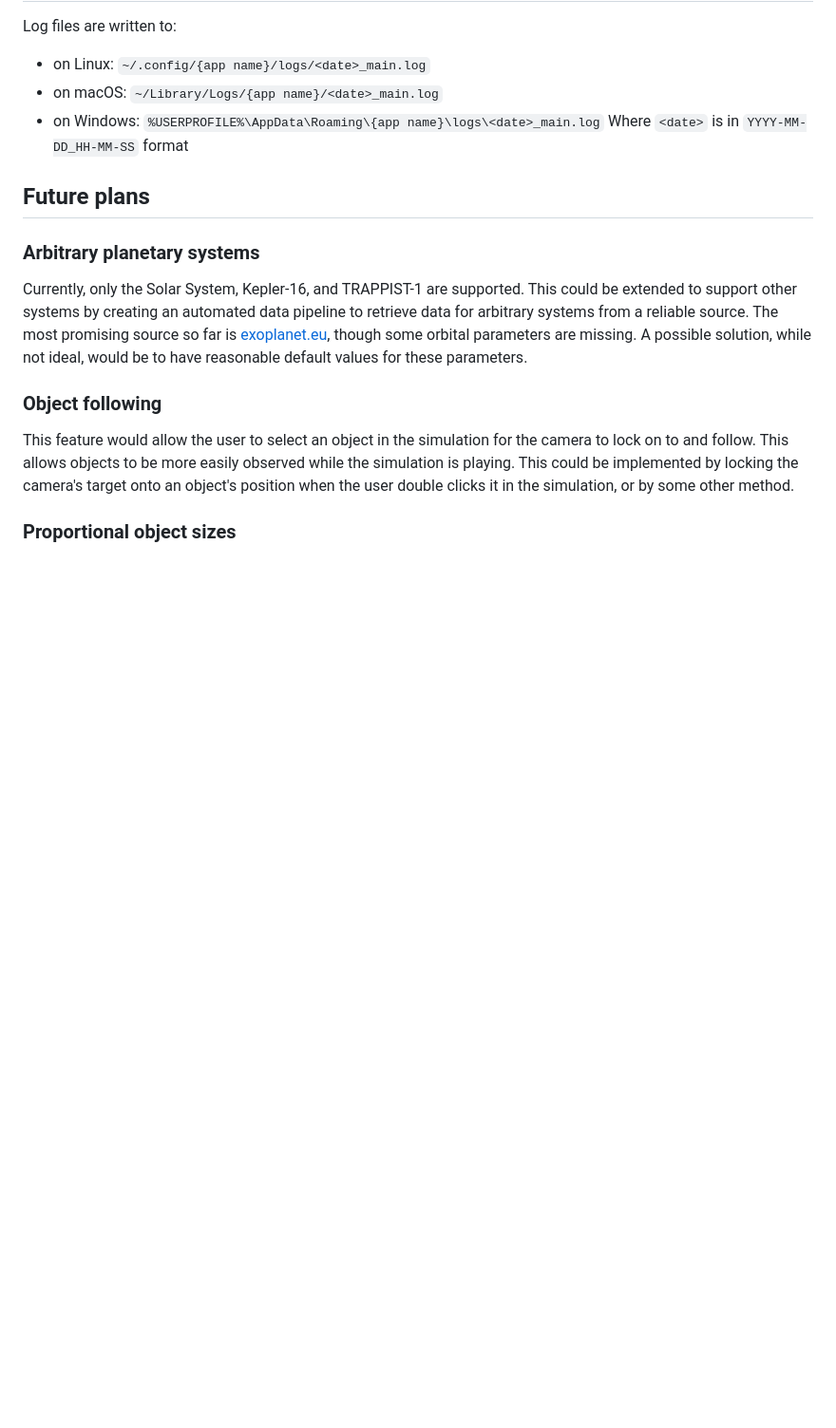
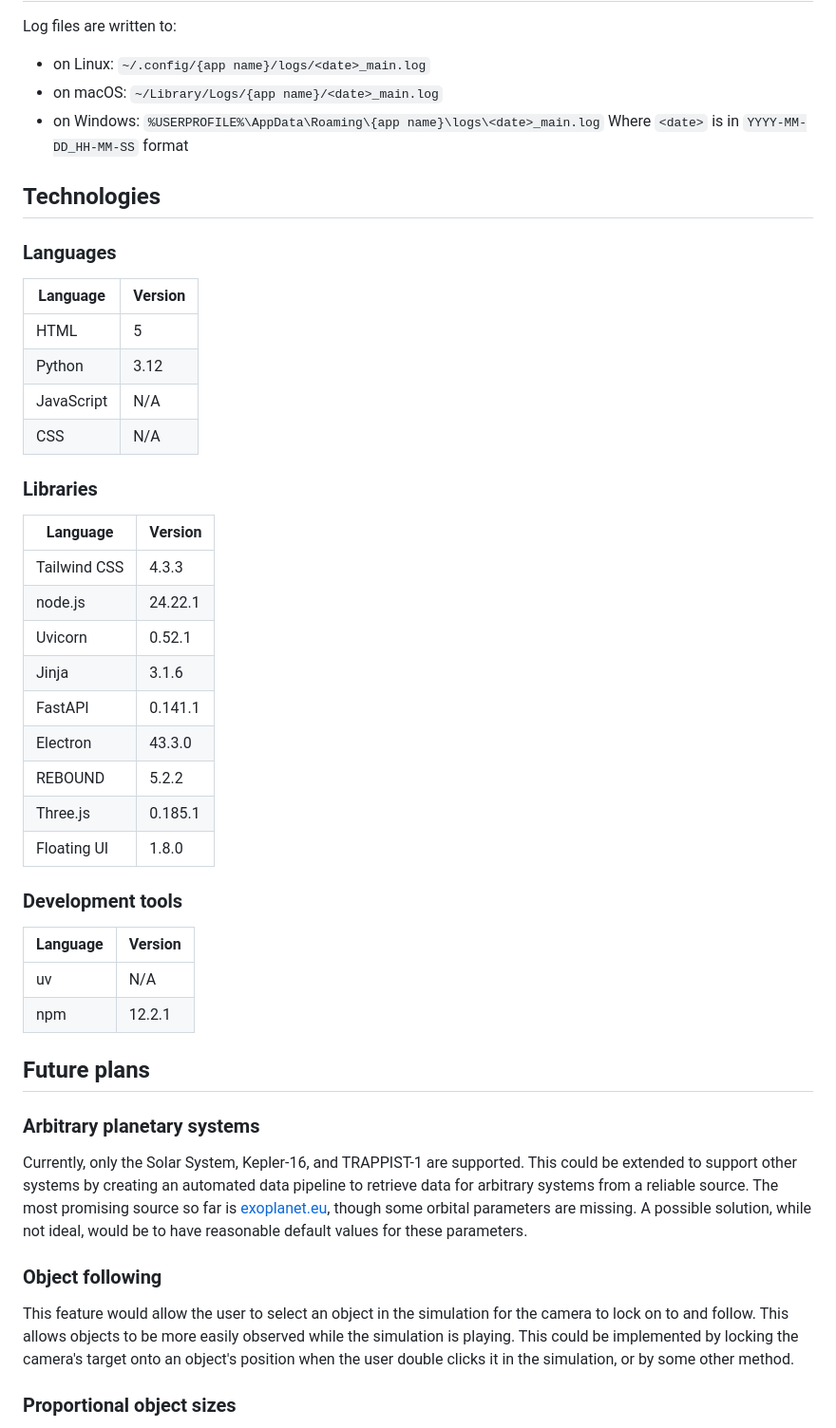
Before and after one commit to uoa-compsci399-s2-2026-anna/team-9-project, a Markdown page: README.md, the part around the change. Shown at 95% size. Rendered like a GitHub page; blank space fills up the shorter version.

Commit message:
Add table of libraries/languages/etc.

```diff
--- a/README.md
+++ b/README.md
@@ -195,6 +195,38 @@ Log files are written to:
 - on Windows: `%USERPROFILE%\AppData\Roaming\{app name}\logs\<date>_main.log`
   Where `<date>` is in `YYYY-MM-DD_HH-MM-SS` format
 
+## Technologies
+
+### Languages
+
+| Language   | Version |
+| ---------- | ------- |
+| HTML       | 5       |
+| Python     | 3.12    |
+| JavaScript | N/A     |
+| CSS        | N/A     |
+
+### Libraries
+
+| Language     | Version |
+| ------------ | ------- |
+| Tailwind CSS | 4.3.3   |
+| node.js      | 24.22.1 |
+| Uvicorn      | 0.52.1  |
+| Jinja        | 3.1.6   |
+| FastAPI      | 0.141.1 |
+| Electron     | 43.3.0  |
+| REBOUND      | 5.2.2   |
+| Three.js     | 0.185.1 |
+| Floating UI  | 1.8.0   |
+
+### Development tools
+
+| Language | Version |
+| -------- | ------- |
+| uv       | N/A     |
+| npm      | 12.2.1  |
+
 ## Future plans
 
 ### Arbitrary planetary systems
```
